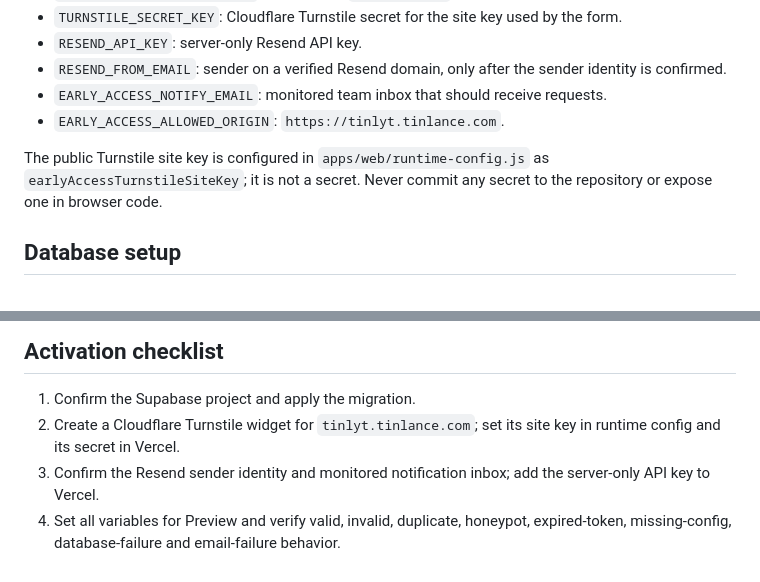
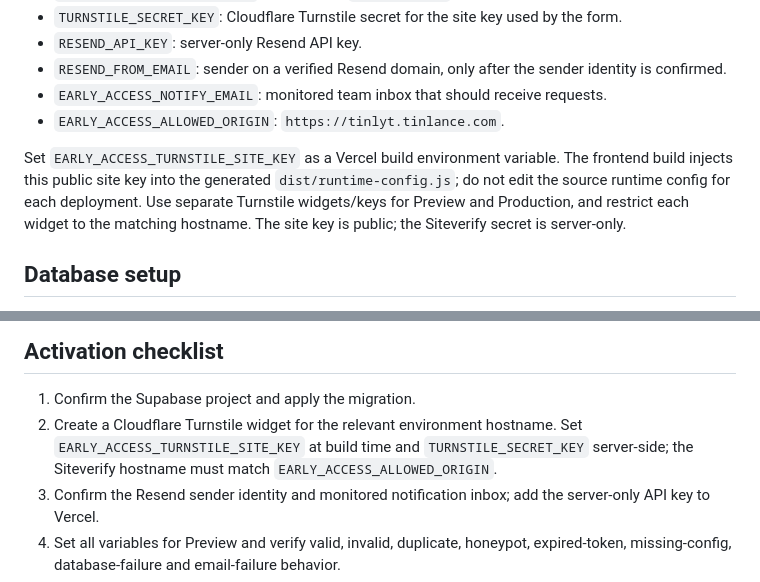
Before and after one commit to LloydCoder/tinlance-web-intelligence, a Markdown page: docs/operations/early-access-channel.md, 2 parts joined by grey strips. GitHub-like rendering.

Commit message:
Document environment-specific Turnstile keys and activation config

```diff
--- a/docs/operations/early-access-channel.md
+++ b/docs/operations/early-access-channel.md
@@ -16,7 +16,7 @@ Configure these in the Tinlyt Vercel project, initially for Preview only:
 - `EARLY_ACCESS_NOTIFY_EMAIL`: monitored team inbox that should receive requests.
 - `EARLY_ACCESS_ALLOWED_ORIGIN`: `https://tinlyt.tinlance.com`.
 
-The public Turnstile site key is configured in `apps/web/runtime-config.js` as `earlyAccessTurnstileSiteKey`; it is not a secret. Never commit any secret to the repository or expose one in browser code.
+Set `EARLY_ACCESS_TURNSTILE_SITE_KEY` as a Vercel build environment variable. The frontend build injects this public site key into the generated `dist/runtime-config.js`; do not edit the source runtime config for each deployment. Use separate Turnstile widgets/keys for Preview and Production, and restrict each widget to the matching hostname. The site key is public; the Siteverify secret is server-only.
 
 ## Database setup
 
@@ -25,7 +25,7 @@ Review `supabase/migrations/20261022072400_early_access_requests.sql` and apply
 ## Activation checklist
 
 1. Confirm the Supabase project and apply the migration.
-2. Create a Cloudflare Turnstile widget for `tinlyt.tinlance.com`; set its site key in runtime config and its secret in Vercel.
+2. Create a Cloudflare Turnstile widget for the relevant environment hostname. Set `EARLY_ACCESS_TURNSTILE_SITE_KEY` at build time and `TURNSTILE_SECRET_KEY` server-side; the Siteverify hostname must match `EARLY_ACCESS_ALLOWED_ORIGIN`.
 3. Confirm the Resend sender identity and monitored notification inbox; add the server-only API key to Vercel.
 4. Set all variables for Preview and verify valid, invalid, duplicate, honeypot, expired-token, missing-config, database-failure and email-failure behavior.
 5. Review the privacy notice with the responsible legal entity, controller contact, retention period, purpose and rights contact completed.
```
